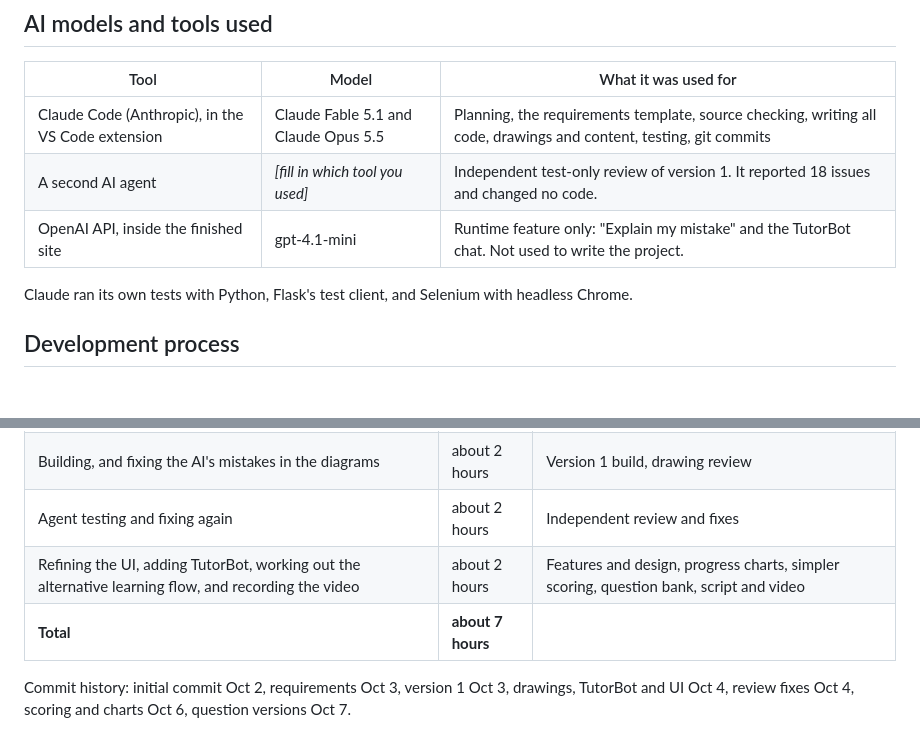
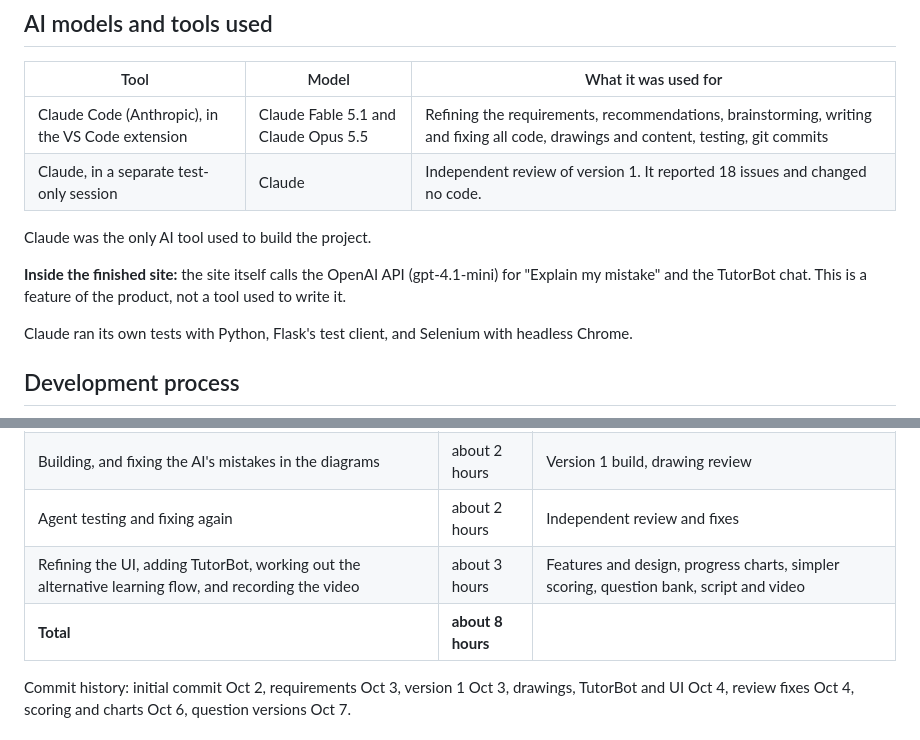
Before and after one commit to daniyanz/gdt-trainer, a Markdown page: prompt_log.md, 2 parts joined by grey strips. Rendered like a GitHub page; blank space fills up the shorter version.

Commit message:
Prompt log: tools are Claude only, total about 8 hours
Co-Authored-By: Claude Opus 5.5 <noreply@anthropic.com>

```diff
--- a/prompt_log.md
+++ b/prompt_log.md
@@ -6,9 +6,12 @@ GD&T Trainer is a free website for engineering students and makers to learn GD&T
 
 | Tool | Model | What it was used for |
 |---|---|---|
-| Claude Code (Anthropic), in the VS Code extension | Claude Fable 5.1 and Claude Opus 5.5 | Planning, the requirements template, source checking, writing all code, drawings and content, testing, git commits |
-| A second AI agent | *[fill in which tool you used]* | Independent test-only review of version 1. It reported 18 issues and changed no code. |
-| OpenAI API, inside the finished site | gpt-4.1-mini | Runtime feature only: "Explain my mistake" and the TutorBot chat. Not used to write the project. |
+| Claude Code (Anthropic), in the VS Code extension | Claude Fable 5.1 and Claude Opus 5.5 | Refining the requirements, recommendations, brainstorming, writing and fixing all code, drawings and content, testing, git commits |
+| Claude, in a separate test-only session | Claude | Independent review of version 1. It reported 18 issues and changed no code. |
+
+Claude was the only AI tool used to build the project.
+
+**Inside the finished site:** the site itself calls the OpenAI API (gpt-4.1-mini) for "Explain my mistake" and the TutorBot chat. This is a feature of the product, not a tool used to write it.
 
 Claude ran its own tests with Python, Flask's test client, and Selenium with headless Chrome.
 
@@ -33,8 +36,8 @@ Claude ran its own tests with Python, Flask's test client, and Selenium with hea
 | Refining the requirements document | about 1 hour | Plan, sources and setup |
 | Building, and fixing the AI's mistakes in the diagrams | about 2 hours | Version 1 build, drawing review |
 | Agent testing and fixing again | about 2 hours | Independent review and fixes |
-| Refining the UI, adding TutorBot, working out the alternative learning flow, and recording the video | about 2 hours | Features and design, progress charts, simpler scoring, question bank, script and video |
-| **Total** | **about 7 hours** | |
+| Refining the UI, adding TutorBot, working out the alternative learning flow, and recording the video | about 3 hours | Features and design, progress charts, simpler scoring, question bank, script and video |
+| **Total** | **about 8 hours** | |
 
 Commit history: initial commit Oct 2, requirements Oct 3, version 1 Oct 3, drawings, TutorBot and UI Oct 4, review fixes Oct 4, scoring and charts Oct 6, question versions Oct 7.
 
```
